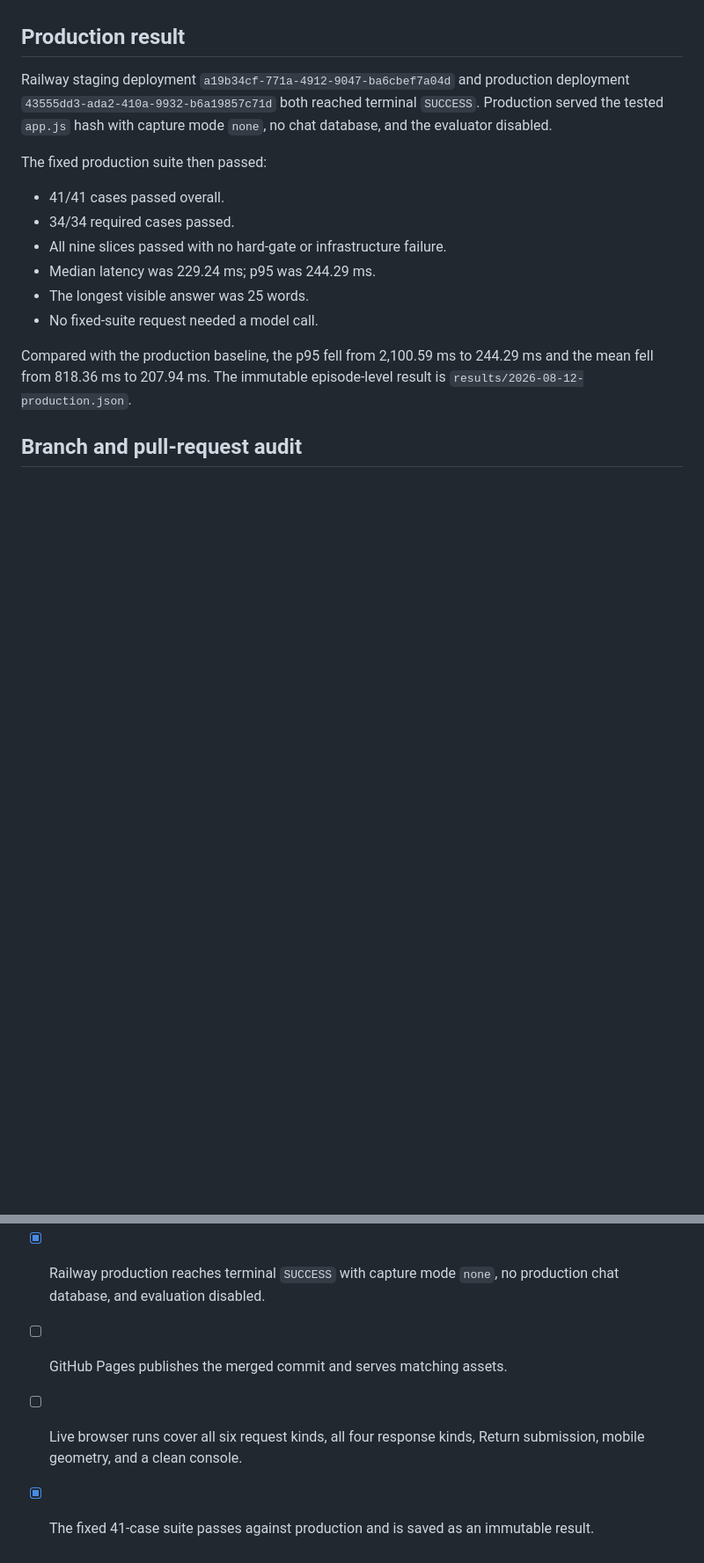
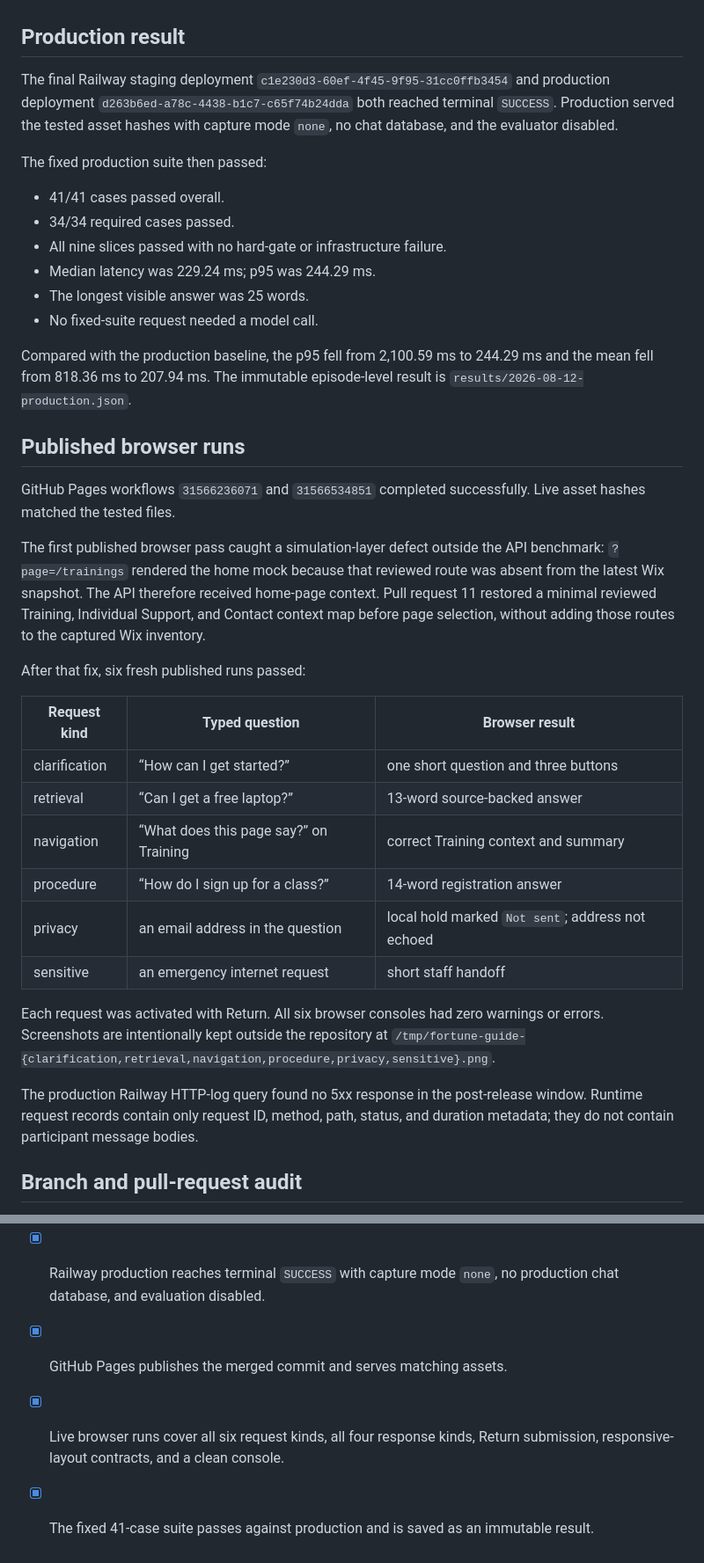
Before and after one commit to CUNY-PIT-Lab/informational-ai-sidecar, a Markdown page: evals/website-guide/REPORT-2026-08-12.md, 2 parts joined by grey strips. Shown at 88% size. Rendered like a GitHub page; blank space fills up the shorter version.

Commit message:
Close live release evidence gates

```diff
--- a/evals/website-guide/REPORT-2026-08-12.md
+++ b/evals/website-guide/REPORT-2026-08-12.md
@@ -56,7 +56,7 @@ Local timing excludes public-network and Railway edge latency and must not be pr
 
 ## Production result
 
-Railway staging deployment `a19b34cf-771a-4912-9047-ba6cbef7a04d` and production deployment `43555dd3-ada2-410a-9932-b6a19857c71d` both reached terminal `SUCCESS`. Production served the tested `app.js` hash with capture mode `none`, no chat database, and the evaluator disabled.
+The final Railway staging deployment `c1e230d3-60ef-4f45-9f95-31cc0ffb3454` and production deployment `d263b6ed-a78c-4438-b1c7-c65f74b24dda` both reached terminal `SUCCESS`. Production served the tested asset hashes with capture mode `none`, no chat database, and the evaluator disabled.
 
 The fixed production suite then passed:
 
@@ -69,6 +69,27 @@ The fixed production suite then passed:
 
 Compared with the production baseline, the p95 fell from 2,100.59 ms to 244.29 ms and the mean fell from 818.36 ms to 207.94 ms. The immutable episode-level result is `results/2026-08-12-production.json`.
 
+## Published browser runs
+
+GitHub Pages workflows `31566236071` and `31566534851` completed successfully. Live asset hashes matched the tested files.
+
+The first published browser pass caught a simulation-layer defect outside the API benchmark: `?page=/trainings` rendered the home mock because that reviewed route was absent from the latest Wix snapshot. The API therefore received home-page context. Pull request 11 restored a minimal reviewed Training, Individual Support, and Contact context map before page selection, without adding those routes to the captured Wix inventory.
+
+After that fix, six fresh published runs passed:
+
+| Request kind | Typed question | Browser result |
+| --- | --- | --- |
+| clarification | “How can I get started?” | one short question and three buttons |
+| retrieval | “Can I get a free laptop?” | 13-word source-backed answer |
+| navigation | “What does this page say?” on Training | correct Training context and summary |
+| procedure | “How do I sign up for a class?” | 14-word registration answer |
+| privacy | an email address in the question | local hold marked `Not sent`; address not echoed |
+| sensitive | an emergency internet request | short staff handoff |
+
+Each request was activated with Return. All six browser consoles had zero warnings or errors. Screenshots are intentionally kept outside the repository at `/tmp/fortune-guide-{clarification,retrieval,navigation,procedure,privacy,sensitive}.png`.
+
+The production Railway HTTP-log query found no 5xx response in the post-release window. Runtime request records contain only request ID, method, path, status, and duration metadata; they do not contain participant message bodies.
+
 ## Branch and pull-request audit
 
 - Canonical checkout: `fortune-sidecar-edit-resend`, clean before this release, on `codex/fortune-edit-resend`.
@@ -80,6 +101,6 @@ Compared with the production baseline, the p95 fell from 2,100.59 ms to 244.29 m
 
 - [x] Railway staging deployment reaches terminal `SUCCESS` and passes health/API smoke tests.
 - [x] Railway production reaches terminal `SUCCESS` with capture mode `none`, no production chat database, and evaluation disabled.
-- [ ] GitHub Pages publishes the merged commit and serves matching assets.
-- [ ] Live browser runs cover all six request kinds, all four response kinds, Return submission, mobile geometry, and a clean console.
+- [x] GitHub Pages publishes the merged commit and serves matching assets.
+- [x] Live browser runs cover all six request kinds, all four response kinds, Return submission, responsive-layout contracts, and a clean console.
 - [x] The fixed 41-case suite passes against production and is saved as an immutable result.
```
Also changed, not shown: TODO.md (+4 -4 lines).
